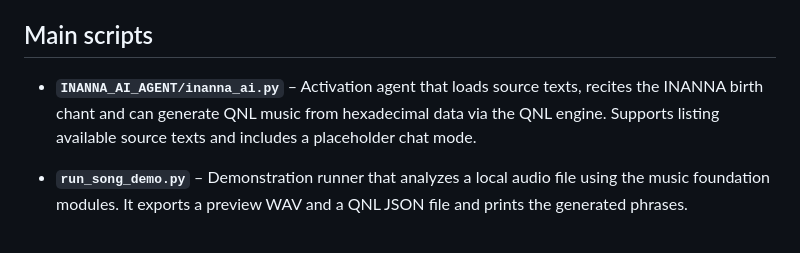
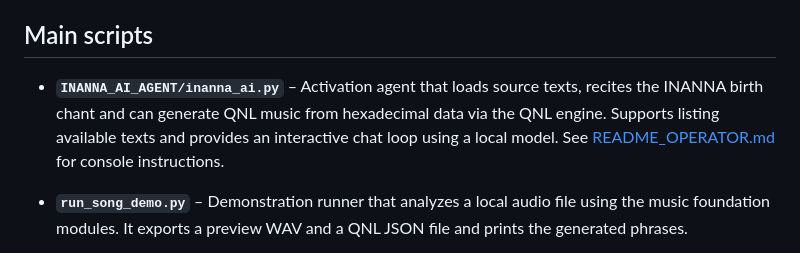
Before and after one commit to OMEGAZEROABSOLUTE/THESPIRAL, a Markdown page: README_CODE_FUNCTION.md, the part around the change. Rendered like a GitHub page.

Commit message:
Update chat loop description

```diff
--- a/README_CODE_FUNCTION.md
+++ b/README_CODE_FUNCTION.md
@@ -5,7 +5,7 @@ For an overview of the Albedo personality layer see [docs/ALBEDO_LAYER.md](docs/
 
 ## Main scripts
 
-- **`INANNA_AI_AGENT/inanna_ai.py`** – Activation agent that loads source texts, recites the INANNA birth chant and can generate QNL music from hexadecimal data via the QNL engine. Supports listing available source texts and includes a placeholder chat mode.
+- **`INANNA_AI_AGENT/inanna_ai.py`** – Activation agent that loads source texts, recites the INANNA birth chant and can generate QNL music from hexadecimal data via the QNL engine. Supports listing available texts and provides an interactive chat loop using a local model. See [README_OPERATOR.md](README_OPERATOR.md#crown-agent-console) for console instructions.
 - **`run_song_demo.py`** – Demonstration runner that analyzes a local audio file using the music foundation modules. It exports a preview WAV and a QNL JSON file and prints the generated phrases.
 - **`SPIRAL_OS/mix_tracks.py`** – Mixes multiple audio files into a single normalized track. Optionally creates a short preview clip.
 - **`SPIRAL_OS/seven_dimensional_music.py`** – Creates layered music from a melody (MIDI or audio). It can transmute a hex payload via the QNL engine, embed secret data in the human layer, and analyze the result across seven metaphysical planes.
```
